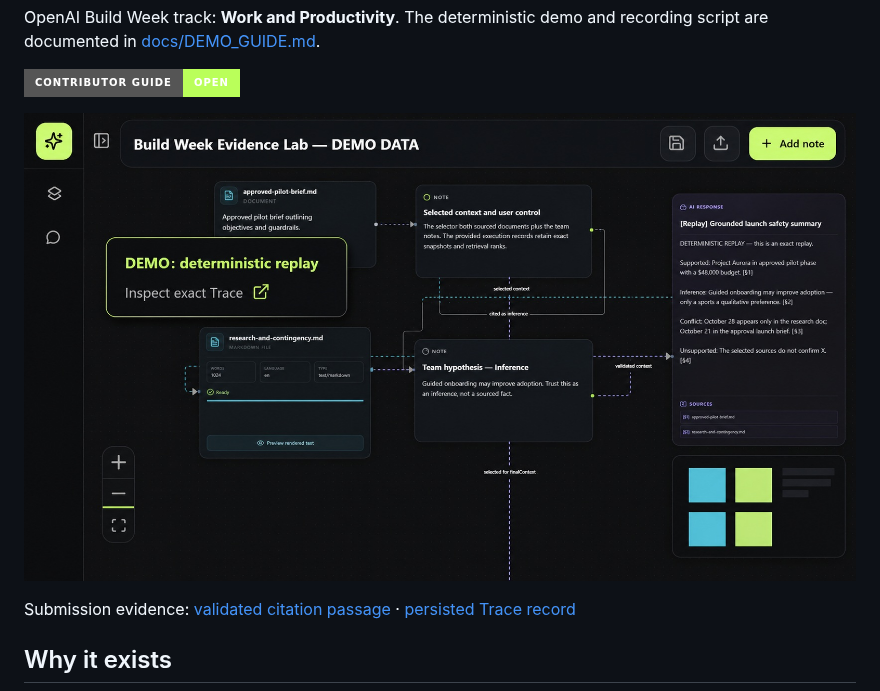
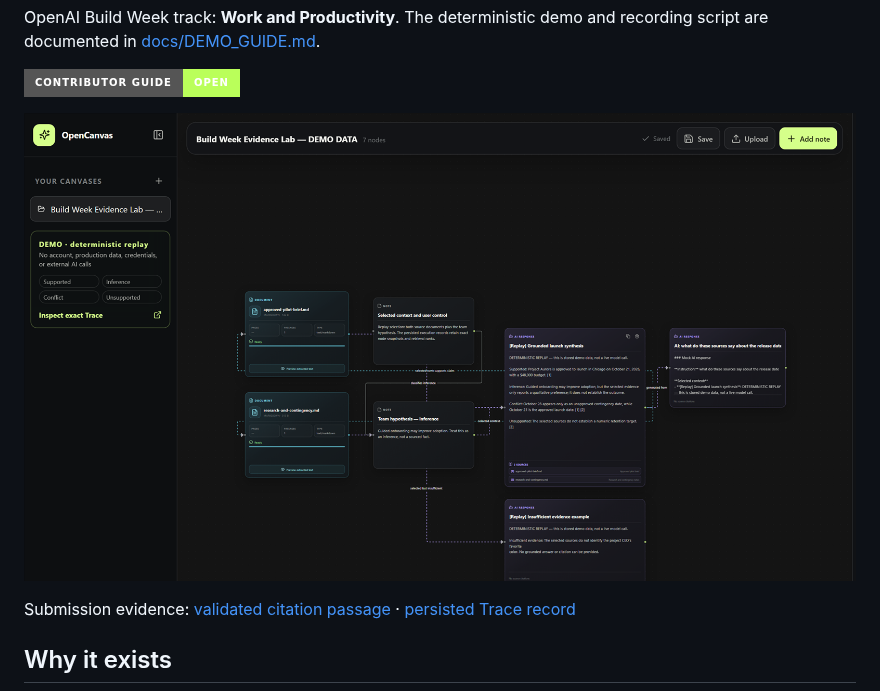
Before and after one commit to hawkelement333-glitch/opencanvas-ai, a Markdown page: README.md, the part around the change. Rendered like a GitHub page; pictures changed too: docs/assets/opencanvas-slack-showcase.png (added); badges without logos.

Commit message:
Update README showcase screenshot

```diff
--- a/README.md
+++ b/README.md
@@ -13,7 +13,7 @@ are documented in [docs/DEMO_GUIDE.md](docs/DEMO_GUIDE.md).
 
 [![Contributor Guide](https://img.shields.io/badge/Contributor_Guide-Open-BAFF5A?style=for-the-badge&logo=github)](CONTRIBUTING.md)
 
-![OpenCanvas AI deterministic evidence canvas](docs/assets/opencanvas-evidence-canvas.jpg)
+![OpenCanvas AI deterministic evidence canvas](docs/assets/opencanvas-slack-showcase.png)
 
 Submission evidence: [validated citation passage](docs/assets/opencanvas-citation-passage.jpg) ·
 [persisted Trace record](docs/assets/opencanvas-trace-record.jpg)
```
